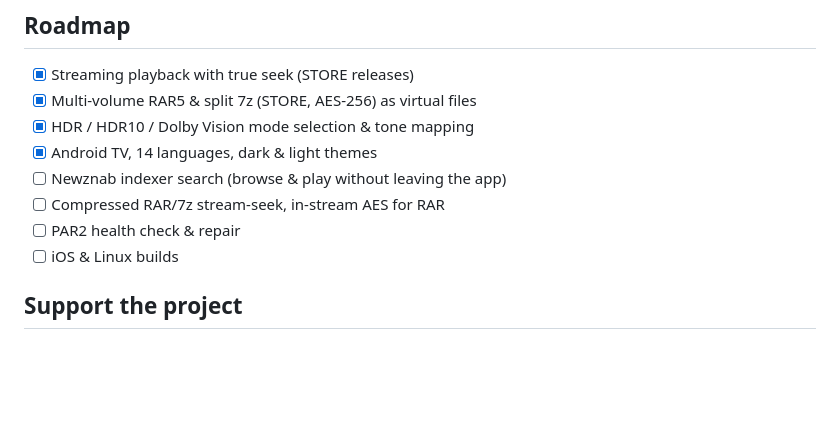
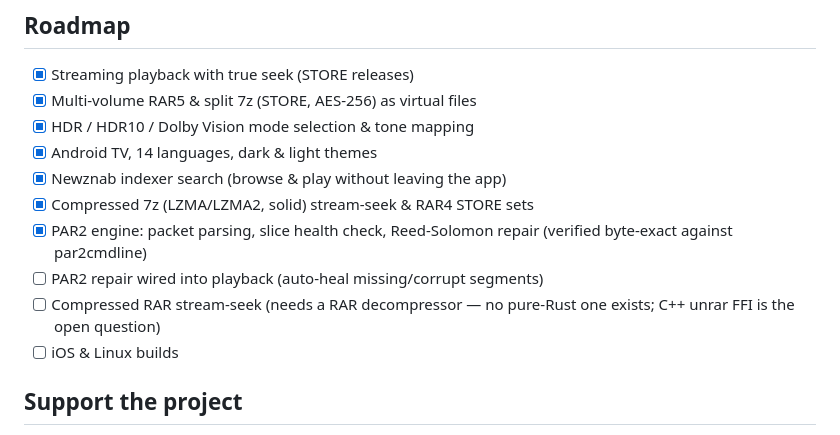
Before and after one commit to envermeister/zanzibarr, a Markdown page: README.md, the part around the change. GitHub-like rendering; blank space fills up the shorter version.

Commit message:
docs: roadmap guncelle — 7z compressed, RAR4, PAR2 motoru tamam; kalan isler netlestirildi

```diff
--- a/README.md
+++ b/README.md
@@ -130,9 +130,11 @@ CI produces the Windows `.exe` and Android `.apk` artifacts on demand (see `.git
 - [x] Multi-volume RAR5 & split 7z (STORE, AES-256) as virtual files
 - [x] HDR / HDR10 / Dolby Vision mode selection & tone mapping
 - [x] Android TV, 14 languages, dark & light themes
-- [ ] Newznab indexer search (browse & play without leaving the app)
-- [ ] Compressed RAR/7z stream-seek, in-stream AES for RAR
-- [ ] PAR2 health check & repair
+- [x] Newznab indexer search (browse & play without leaving the app)
+- [x] Compressed 7z (LZMA/LZMA2, solid) stream-seek & RAR4 STORE sets
+- [x] PAR2 engine: packet parsing, slice health check, Reed-Solomon repair (verified byte-exact against par2cmdline)
+- [ ] PAR2 repair wired into playback (auto-heal missing/corrupt segments)
+- [ ] Compressed RAR stream-seek (needs a RAR decompressor — no pure-Rust one exists; C++ unrar FFI is the open question)
 - [ ] iOS & Linux builds
 
 ## Support the project
```
